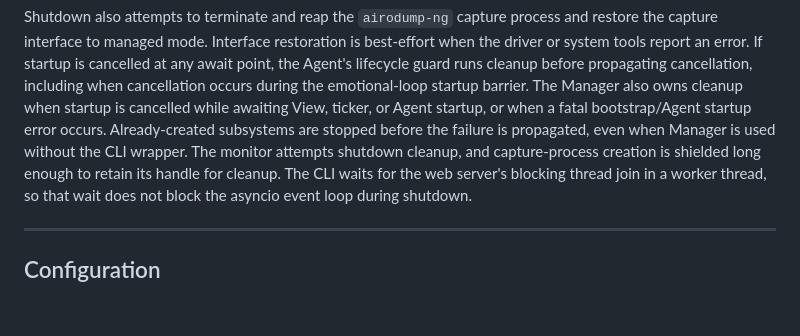
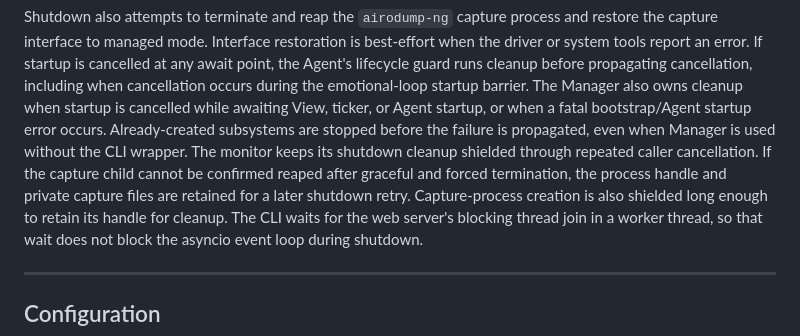
Before and after one commit to Ekco-S64QTN6/Kaiagotchi, a Markdown page: README.md, the part around the change. Rendered like a GitHub page; blank space fills up the shorter version.

Commit message:
docs: describe monitor shutdown retry guarantees

```diff
--- a/README.md
+++ b/README.md
@@ -94,8 +94,10 @@ before propagating cancellation, including when cancellation occurs during the
 emotional-loop startup barrier. The Manager also owns cleanup when startup is cancelled
 while awaiting View, ticker, or Agent startup, or when a fatal bootstrap/Agent startup
 error occurs. Already-created subsystems are stopped before the failure is propagated,
-even when Manager is used without the CLI wrapper. The monitor attempts shutdown cleanup,
-and capture-process creation is shielded long enough to retain its handle for cleanup.
+even when Manager is used without the CLI wrapper. The monitor keeps its shutdown cleanup shielded through repeated caller cancellation.
+If the capture child cannot be confirmed reaped after graceful and forced termination,
+the process handle and private capture files are retained for a later shutdown retry.
+Capture-process creation is also shielded long enough to retain its handle for cleanup.
 The CLI waits for the web server's blocking thread join in a worker thread, so
 that wait does not block the asyncio event loop during shutdown.
 
```
